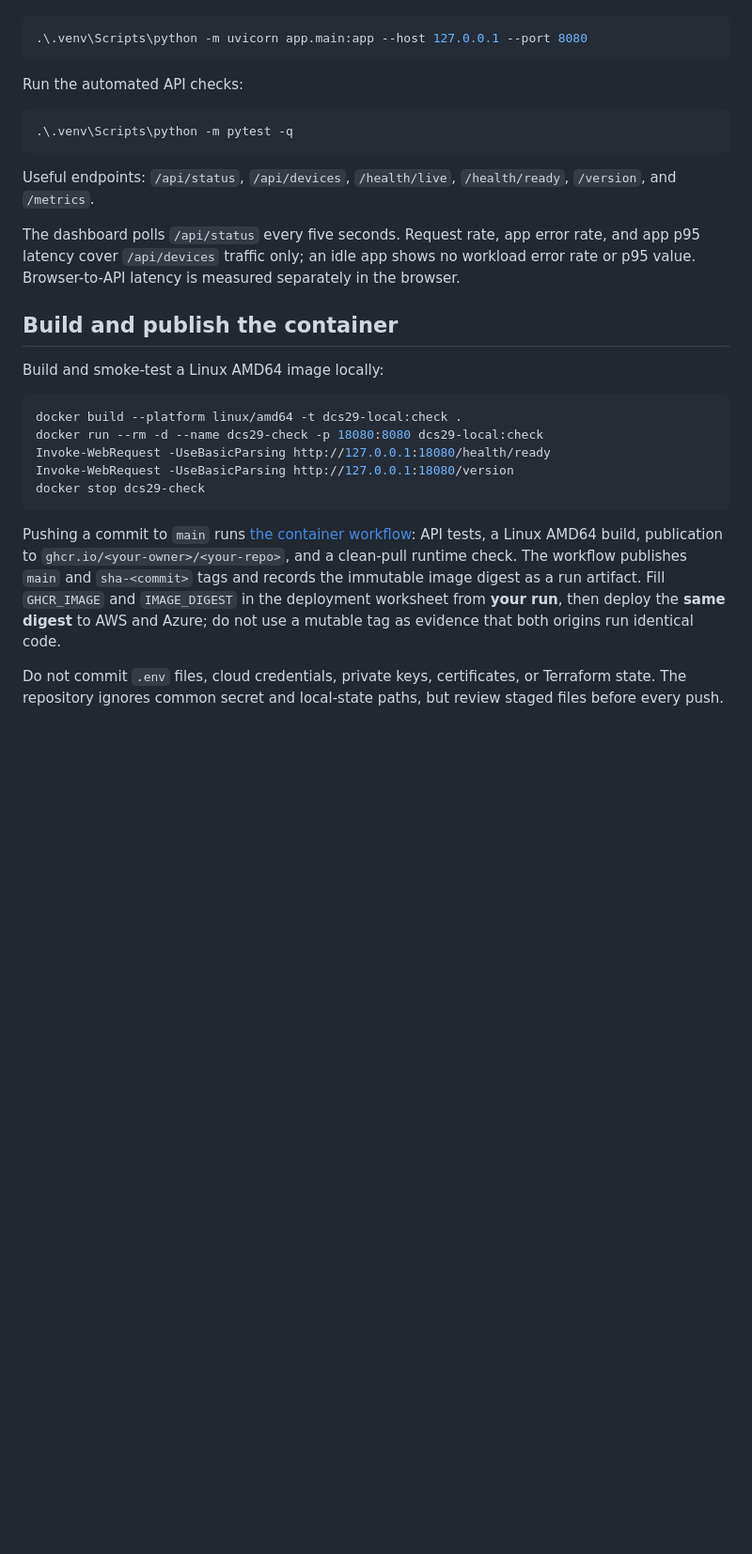
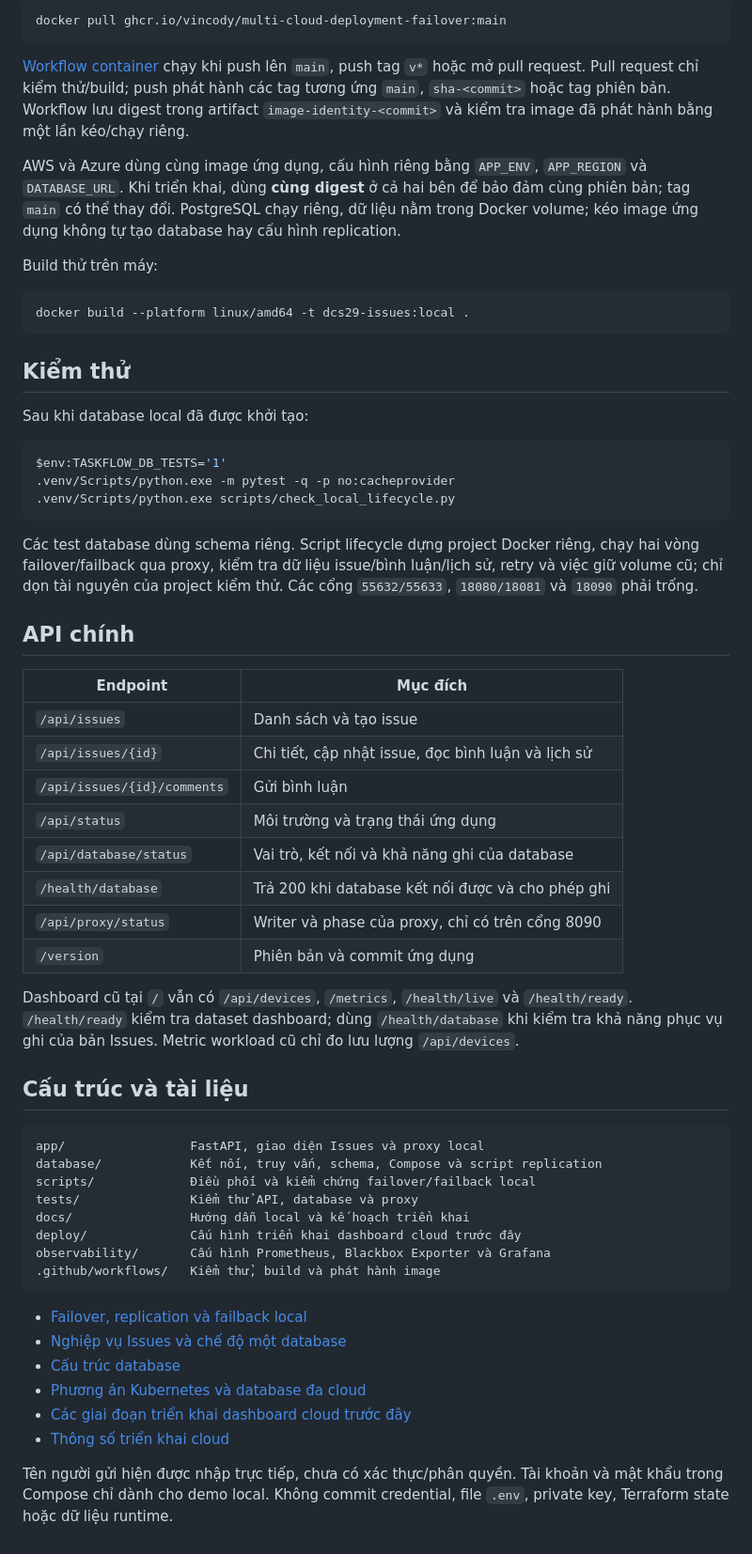
Before and after one commit to vincody/multi-cloud-deployment-failover, a Markdown page: README.md, the part around one of its changes. Shown at 94% size. Rendered like a GitHub page; blank space fills up the shorter version.

Commit message:
docs: update README for Issues and local disaster recovery

````diff
--- a/README.md
+++ b/README.md
@@ -41,30 +71,62 @@ Start the dashboard, then open `http://127.0.0.1:8080` in a browser:
+```bash
+docker pull ghcr.io/vincody/multi-cloud-deployment-failover:main
+```
+
+[Workflow container](.github/workflows/container.yml) chạy khi push lên `main`, push tag `v*` hoặc mở pull request. Pull request chỉ kiểm thử/build; push phát hành các tag tương ứng `main`, `sha-<commit>` hoặc tag phiên bản. Workflow lưu digest trong artifact `image-identity-<commit>` và kiểm tra image đã phát hành bằng một lần kéo/chạy riêng.
+
+AWS và Azure dùng cùng image ứng dụng, cấu hình riêng bằng `APP_ENV`, `APP_REGION` và `DATABASE_URL`. Khi triển khai, dùng **cùng digest** ở cả hai bên để bảo đảm cùng phiên bản; tag `main` có thể thay đổi. PostgreSQL chạy riêng, dữ liệu nằm trong Docker volume; kéo image ứng dụng không tự tạo database hay cấu hình replication.
+
+Build thử trên máy:
 
 ```powershell
-.\.venv\Scripts\python -m uvicorn app.main:app --host 127.0.0.1 --port 8080
+docker build --platform linux/amd64 -t dcs29-issues:local .
 ```
 
-Run the automated API checks:
+## Kiểm thử
+
+Sau khi database local đã được khởi tạo:
 
 ```powershell
-.\.venv\Scripts\python -m pytest -q
+$env:TASKFLOW_DB_TESTS='1'
+.venv/Scripts/python.exe -m pytest -q -p no:cacheprovider
+.venv/Scripts/python.exe scripts/check_local_lifecycle.py
 ```
 
-Useful endpoints: `/api/status`, `/api/devices`, `/health/live`, `/health/ready`, `/version`, and `/metrics`.
+Các test database dùng schema riêng. Script lifecycle dựng project Docker riêng, chạy hai vòng failover/failback qua proxy, kiểm tra dữ liệu issue/bình luận/lịch sử, retry và việc giữ volume cũ; chỉ dọn tài nguyên của project kiểm thử. Các cổng `55632/55633`, `18080/18081` và `18090` phải trống.
 
-The dashboard polls `/api/status` every five seconds. Request rate, app error rate, and app p95 latency cover `/api/devices` traffic only; an idle app shows no workload error rate or p95 value. Browser-to-API latency is measured separately in the browser.
+## API chính
 
-## Build and publish the container
+| Endpoint | Mục đích |
+|---|---|
+| `/api/issues` | Danh sách và tạo issue |
+| `/api/issues/{id}` | Chi tiết, cập nhật issue, đọc bình luận và lịch sử |
+| `/api/issues/{id}/comments` | Gửi bình luận |
+| `/api/status` | Môi trường và trạng thái ứng dụng |
+| `/api/database/status` | Vai trò, kết nối và khả năng ghi của database |
+| `/health/database` | Trả 200 khi database kết nối được và cho phép ghi |
+| `/api/proxy/status` | Writer và phase của proxy, chỉ có trên cổng 8090 |
+| `/version` | Phiên bản và commit ứng dụng |
 
-Build and smoke-test a Linux AMD64 image locally:
+Dashboard cũ tại `/` vẫn có `/api/devices`, `/metrics`, `/health/live` và `/health/ready`. `/health/ready` kiểm tra dataset dashboard; dùng `/health/database` khi kiểm tra khả năng phục vụ ghi của bản Issues. Metric workload cũ chỉ đo lưu lượng `/api/devices`.
 
-```powershell
-docker build --platform linux/amd64 -t dcs29-local:check .
-docker run --rm -d --name dcs29-check -p 18080:8080 dcs29-local:check
-Invoke-WebRequest -UseBasicParsing http://127.0.0.1:18080/health/ready
-Invoke-WebRequest -UseBasicParsing http://127.0.0.1:18080/version
-docker stop dcs29-check
+## Cấu trúc và tài liệu
+
+```text
+app/                 FastAPI, giao diện Issues và proxy local
+database/            Kết nối, truy vấn, schema, Compose và script replication
+scripts/             Điều phối và kiểm chứng failover/failback local
+tests/               Kiểm thử API, database và proxy
+docs/                Hướng dẫn local và kế hoạch triển khai
+deploy/              Cấu hình triển khai dashboard cloud trước đây
+observability/       Cấu hình Prometheus, Blackbox Exporter và Grafana
+.github/workflows/   Kiểm thử, build và phát hành image
 ```
 
-Pushing a commit to `main` runs [the container workflow](.github/workflows/container.yml): API tests, a Linux AMD64 build, publication to `ghcr.io/<your-owner>/<your-repo>`, and a clean-pull runtime check. The workflow publishes `main` and `sha-<commit>` tags and records the immutable image digest as a run artifact. Fill `GHCR_IMAGE` and `IMAGE_DIGEST` in the deployment worksheet from **your run**, then deploy the **same digest** to AWS and Azure; do not use a mutable tag as evidence that both origins run identical code.
+- [Failover, replication và failback local](docs/LOCAL_REPLICATION.md)
+- [Nghiệp vụ Issues và chế độ một database](docs/LOCAL_ISSUES.md)
+- [Cấu trúc database](database/README.md)
+- [Phương án Kubernetes và database đa cloud](docs/PHUONG_AN_NANG_CAP_KUBERNETES_DATABASE.md)
+- [Các giai đoạn triển khai dashboard cloud trước đây](docs/giai-doan/README.md)
+- [Thông số triển khai cloud](docs/giai-doan/THONG_SO_TRIEN_KHAI.md)
 
-Do not commit `.env` files, cloud credentials, private keys, certificates, or Terraform state. The repository ignores common secret and local-state paths, but review staged files before every push.
+Tên người gửi hiện được nhập trực tiếp, chưa có xác thực/phân quyền. Tài khoản và mật khẩu trong Compose chỉ dành cho demo local. Không commit credential, file `.env`, private key, Terraform state hoặc dữ liệu runtime.
````
Also changed, not shown: other parts of README.md (+59 -29 lines).
